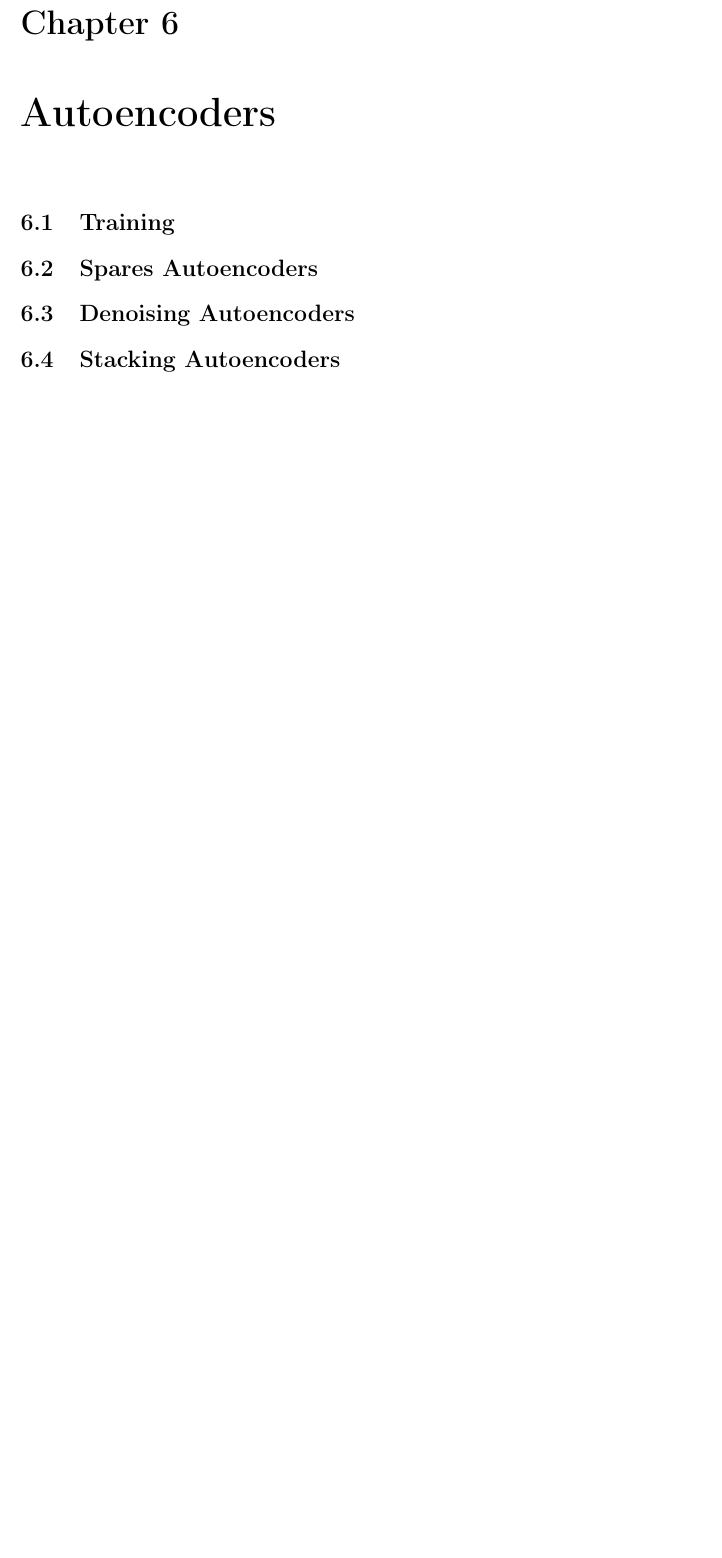
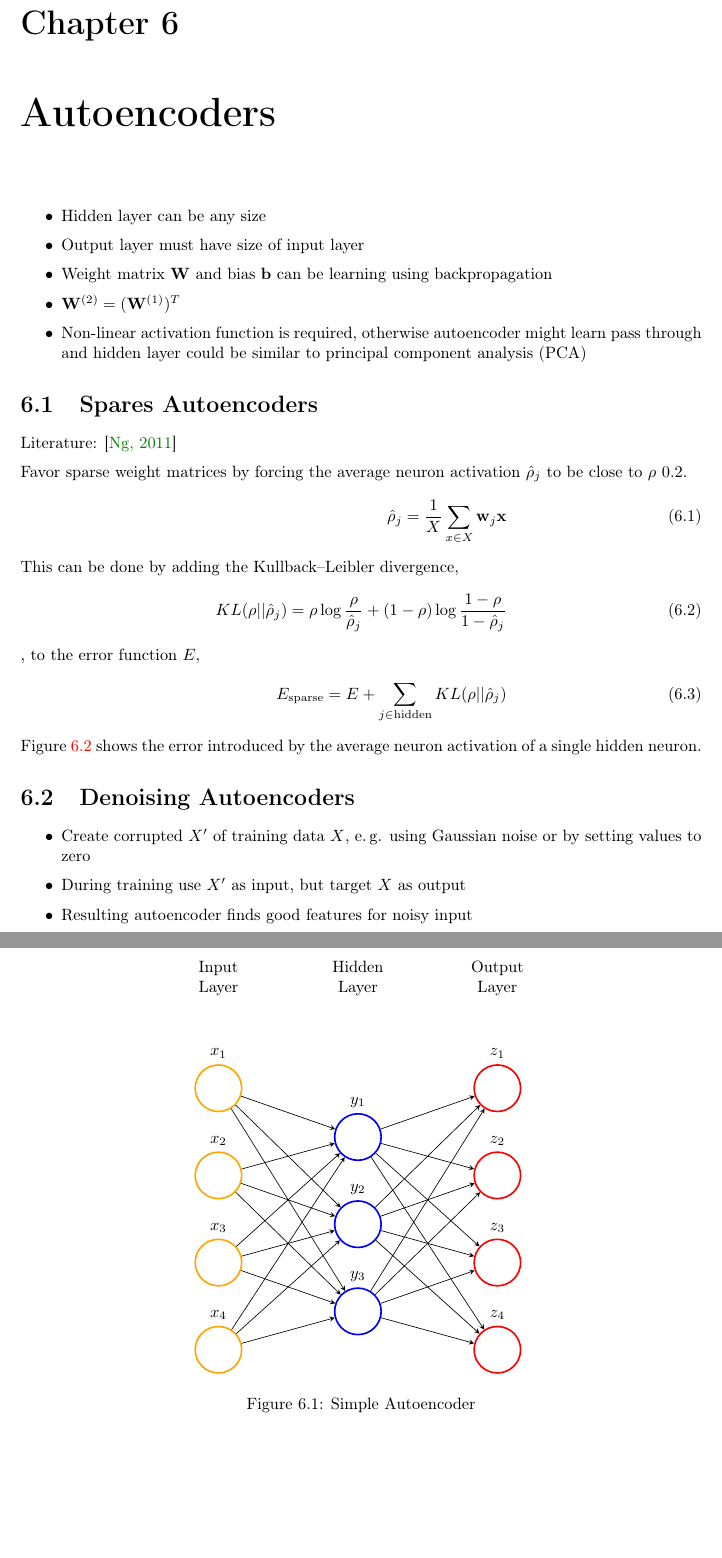
Before and after one commit to MartinThoma/NeuralNets, a LaTeX thesis (NeuralNets.tex, which reads chapters/DA.tex): part of page 28 of 34 before the commit and two parts of pages 28 and 29 of 36 after it, the two joined at a grey line, cut so that both start at the same text, the shorter picture padded with empty space. Compiled offline with pdfLaTeX; TikZ figures are drawn from their code, not taken from saved files.

Commit message:
Add chapter on autoencoders

```diff
--- a/chapters/DA.tex
+++ b/chapters/DA.tex
@@ -1,9 +1,58 @@
-\chapter{Autoencoders}\label{chapter:da}
+\chapter{Autoencoders}\label{chapter:autoencoders}
 
-\section{Training}
+\begin{figure}
+\centering
+\begin{tikzpicture}[x=1.5cm, y=1.5cm, >=stealth]
+% neurons
+\foreach \m [count=\y] in {1,2,3,4}
+	\node[neuron, neuron-input, neuron-\m/.try ] (input-\m) at (0,2-\y*1.25) {};
+\foreach \m [count=\y] in {1,2,3}
+	\node[neuron, neuron-hidden, neuron-\m/.try ] (hidden-\m) at (2,1.3-\y*1.25) {};
+\foreach \m [count=\y] in {1,2,3,4}
+	\node[neuron, neuron-output, neuron-\m/.try ] (output-\m) at (4,2-\y*1.25) {};
 
-\section{Spares Autoencoders}
+% neuron labels
+\foreach \l [count=\i] in {1,...,4}
+	\node[above] at (input-\i.north) {$x_{\l}$};
+\foreach \l [count=\i] in {1,2,3}
+	\node[above] at (hidden-\i.north) {$y_{\l}$};
+\foreach \l [count=\i] in {1,...,4}
+	\node[above] at (output-\i.north) {$z_{\l}$};
 
-\section{Denoising Autoencoders}
+% neuron connection
+\foreach \i in {1,...,4}
+	\foreach \j in {1,...,3}
+		\draw[->] (input-\i) -- (hidden-\j);
+\foreach \i in {1,...,3}
+	\foreach \j in {1,...,4}
+		\draw[->] (hidden-\i) -- (output-\j);
 
-\section{Stacking Autoencoders}
+% layer labels
+\foreach \l [count=\x from 0] in {Input, Hidden, Output}
+	\node[align=center, above] at (\x*2,2) {\l \\ Layer};
+
+\end{tikzpicture}
+\caption{Simple Autoencoder}
+\label{fig:autoencoder}
+\end{figure}
+
+\begin{itemize}
+\item Hidden layer can be any size
+\item Output layer must have size of input layer
+\item Weight matrix $\mathbf{W}$ and bias $\mathbf{b}$ can be learning using backpropagation
+\item $\mathbf{W}^{(2)} = (\mathbf{W}^{(1)})^T$
+\item Non-linear activation function is required, otherwise autoencoder might learn pass through and hidden layer could be similar to \gls{PCA}
+\end{itemize}
+
+\section{Spares Autoencoders}\label{sec:sparse-ae}
+Literature: \cite{Ng2011}
+
+Favor sparse weight matrices by forcing the average neuron activation $\hat\rho_j$ to be close to $\rho ~ 0.2$.
+\begin{align}
+\hat\rho_j = \frac{1}{X} \sum_{x\in X} \mathbf{w}_j \mathbf{x}\label{eq:rho_j}
+\intertext{This can be done by adding the Kullback–Leibler divergence,}
+KL(\rho||\hat \rho_j) = \rho \log{\frac{\rho}{\hat \rho_j}} + (1-\rho) \log{\frac{1-\rho}{1-\hat \rho_j}}\label{eq:kl-divergence}
+\intertext{, to the error function $E$,}
+E_{\text{sparse}} = E + \sum_{j\in\text{hidden}} KL(\rho||\hat\rho_j)
+\end{align}
+Figure \ref{fig:kl-divergence} shows the error introduced by the average neuron activation of a single hidden neuron.
@@ -9,0 +84,9 @@
+\label{fig:kl-divergence}
+\end{figure}
+
+\section{Denoising Autoencoders}\label{sec:da}
+\begin{itemize}
+\item Create corrupted $X'$ of training data $X$, \eg using Gaussian noise or by setting values to zero
+\item During training use $X'$ as input, but target $X$ as output
+\item Resulting autoencoder finds good features for noisy input
+\end{itemize}
```
Also changed, not shown: chapters/Intro-notation.tex (+1 -0 lines), NeuralNets.pdf, chapters/DA.tex (35 more changed lines).
